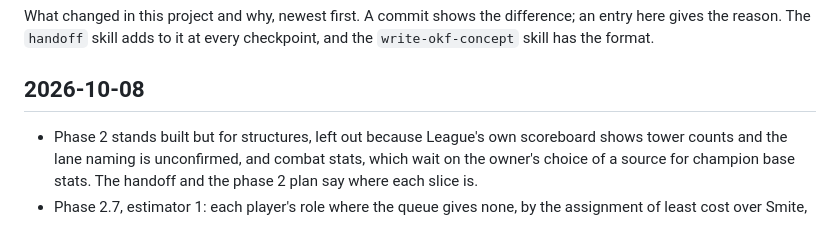
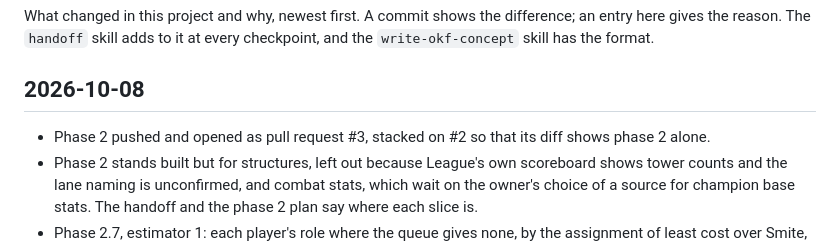
Before and after one commit to NickHarder/LeagueasyMode, a Markdown page: docs/log.md, the part around the change. GitHub-like rendering.

Commit message:
docs: record pull request #3 in the handoff and the log
Co-Authored-By: Claude Opus 5.5 <noreply@anthropic.com>
Claude-Session: https://claude.ai/code/session_014fjCtbgLei2NwD4oMpCPRn

```diff
--- a/docs/log.md
+++ b/docs/log.md
@@ -6,6 +6,7 @@ skill has the format.
 
 ## 2026-10-08
 
+- Phase 2 pushed and opened as pull request #3, stacked on #2 so that its diff shows phase 2 alone.
 - Phase 2 stands built but for structures, left out because League's own scoreboard shows tower
   counts and the lane naming is unconfirmed, and combat stats, which wait on the owner's choice of
   a source for champion base stats. The handoff and the phase 2 plan say where each slice is.
```
Also changed, not shown: HANDOFF.md (+4 -5 lines).
